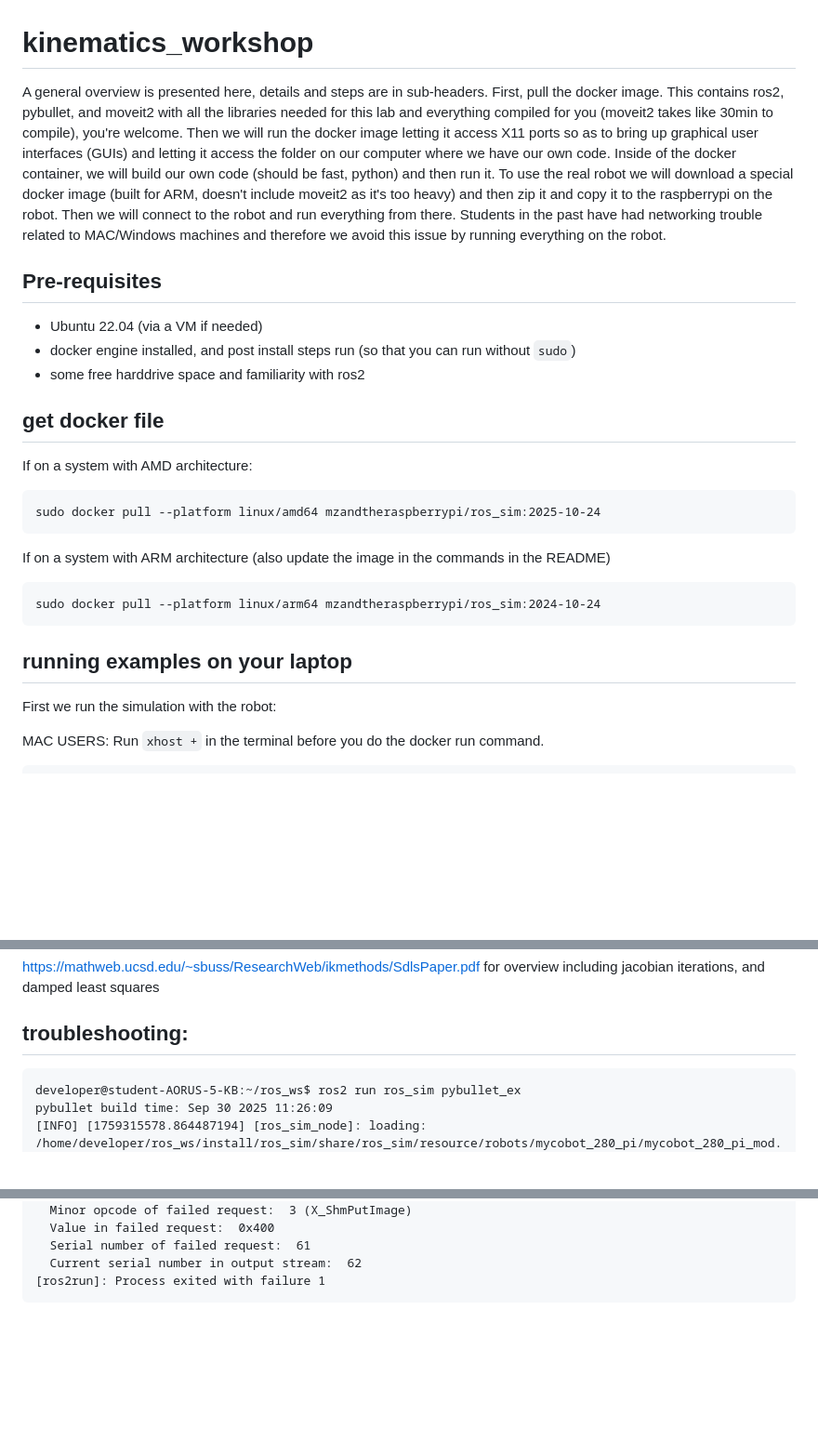
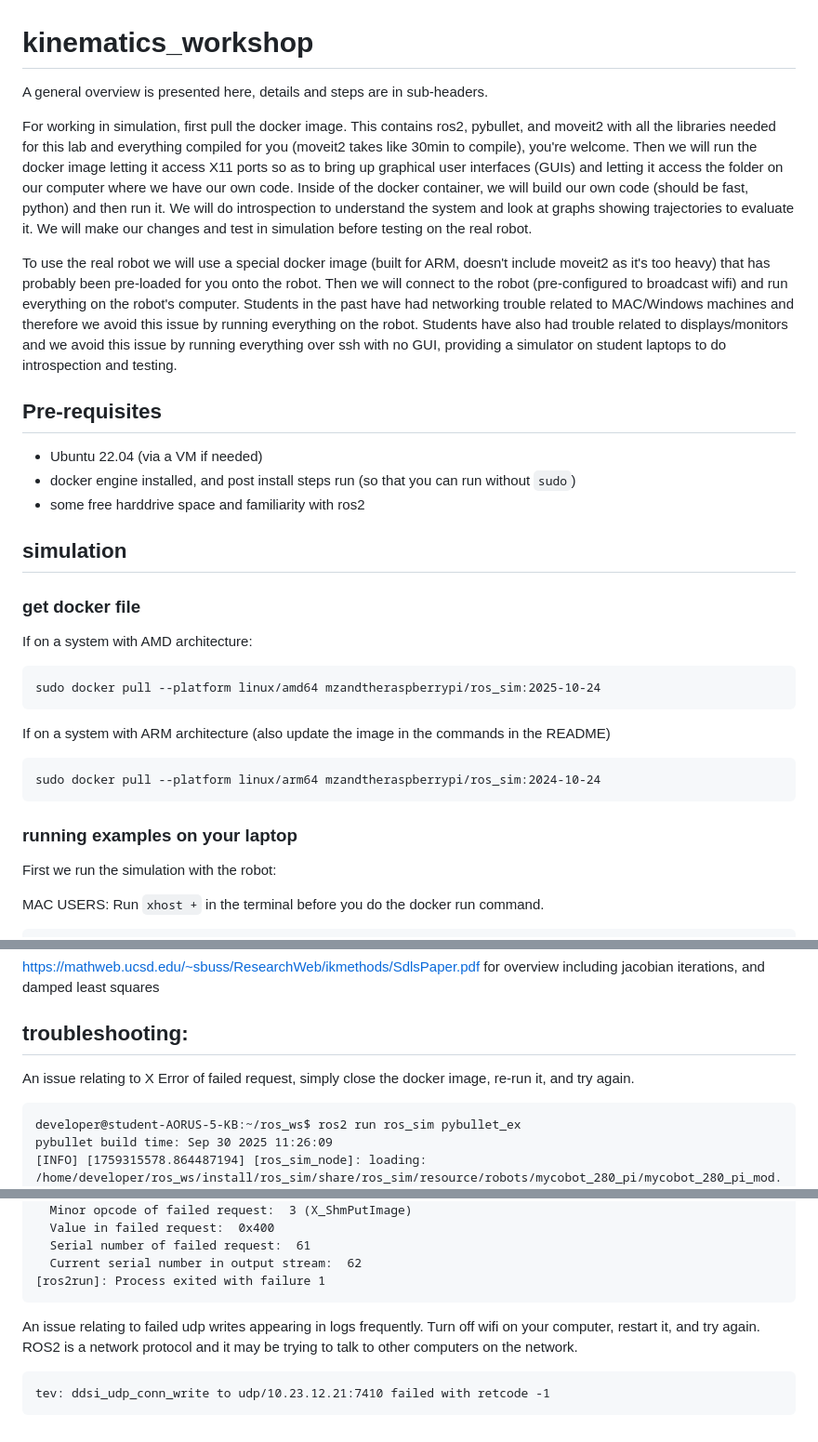
Before and after one commit to MZandtheRaspberryPi/kinematics_workshop, a Markdown page: README.md, 3 parts joined by grey strips. Shown at 93% size. GitHub-like rendering; blank space fills up the shorter version.

````diff
--- a/README.md
+++ b/README.md
@@ -1,13 +1,19 @@
 # kinematics_workshop
 
-A general overview is presented here, details and steps are in sub-headers. First, pull the docker image. This contains ros2, pybullet, and moveit2 with all the libraries needed for this lab and everything compiled for you (moveit2 takes like 30min to compile), you're welcome. Then we will run the docker image letting it access X11 ports so as to bring up graphical user interfaces (GUIs) and letting it access the folder on our computer where we have our own code. Inside of the docker container, we will build our own code (should be fast, python) and then run it. To use the real robot we will download a special docker image (built for ARM, doesn't include moveit2 as it's too heavy) and then zip it and copy it to the raspberrypi on the robot. Then we will connect to the robot and run everything from there. Students in the past have had networking trouble related to MAC/Windows machines and therefore we avoid this issue by running everything on the robot.
+A general overview is presented here, details and steps are in sub-headers.
+
+For working in simulation, first pull the docker image. This contains ros2, pybullet, and moveit2 with all the libraries needed for this lab and everything compiled for you (moveit2 takes like 30min to compile), you're welcome. Then we will run the docker image letting it access X11 ports so as to bring up graphical user interfaces (GUIs) and letting it access the folder on our computer where we have our own code. Inside of the docker container, we will build our own code (should be fast, python) and then run it. We will do introspection to understand the system and look at graphs showing trajectories to evaluate it. We will make our changes and test in simulation before testing on the real robot.
+
+To use the real robot we will use a special docker image (built for ARM, doesn't include moveit2 as it's too heavy) that has probably been pre-loaded for you onto the robot. Then we will connect to the robot (pre-configured to broadcast wifi) and run everything on the robot's computer. Students in the past have had networking trouble related to MAC/Windows machines and therefore we avoid this issue by running everything on the robot. Students have also had trouble related to displays/monitors and we avoid this issue by running everything over ssh with no GUI, providing a simulator on student laptops to do introspection and testing.
 
 ## Pre-requisites
 * Ubuntu 22.04 (via a VM if needed)
 * docker engine installed, and post install steps run (so that you can run without `sudo`)
 * some free harddrive space and familiarity with ros2
 
-## get docker file
+## simulation
+
+### get docker file
 
 If on a system with AMD architecture:
 ```
@@ -19,7 +25,7 @@ If on a system with ARM architecture (also update the image in the commands in t
 sudo docker pull --platform linux/arm64 mzandtheraspberrypi/ros_sim:2024-10-24
 ```
 
-## running examples on your laptop
+### running examples on your laptop
 
 First we run the simulation with the robot:
 
@@ -112,6 +118,7 @@ https://mathweb.ucsd.edu/~sbuss/ResearchWeb/ikmethods/SdlsPaper.pdf for overview
 
 ## troubleshooting:
 
+An issue relating to X Error of failed request, simply close the docker image, re-run it, and try again.
 ```
 developer@student-AORUS-5-KB:~/ros_ws$ ros2 run ros_sim pybullet_ex
 pybullet build time: Sep 30 2025 11:26:09
@@ -158,3 +165,9 @@ X Error of failed request:  BadValue (integer parameter out of range for operati
   Current serial number in output stream:  62
 [ros2run]: Process exited with failure 1
 ```
+
+An issue relating to failed udp writes appearing in logs frequently. Turn off wifi on your computer, restart it, and try again. ROS2 is a network protocol and it may be trying to talk to other computers on the network.
+
+```
+tev: ddsi_udp_conn_write to udp/10.23.12.21:7410 failed with retcode -1
+```
````
